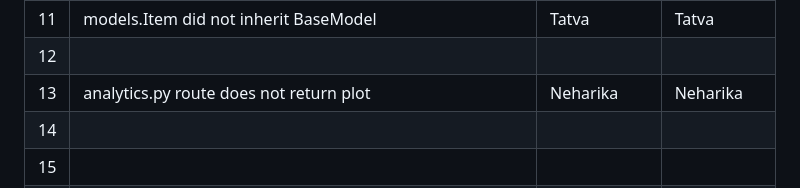
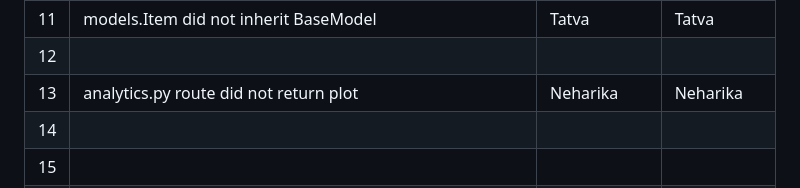
Before and after one commit to WinterDew/ISS-Lab12-buggy-repo, a Markdown page: README.md, the part around the change. GitHub-like rendering.

Commit message:
analytics.py readme

```diff
--- a/README.md
+++ b/README.md
@@ -48,7 +48,7 @@
 | 10  |    Router is Null in items.py                                      |      Tatva          |      Tatva        |
 | 11  |    models.Item did not inherit BaseModel                                      |      Tatva         |     Tatva         |
 | 12  |                                          |               |              |
-| 13  |    analytics.py route does not return plot |    Neharika   |   Neharika   |
+| 13  |    analytics.py route did  not return plot |    Neharika   |   Neharika   |
 | 14  |                                          |               |              |
 | 15  |                                          |               |              |
 | 16  |                                          |               |              |
```
